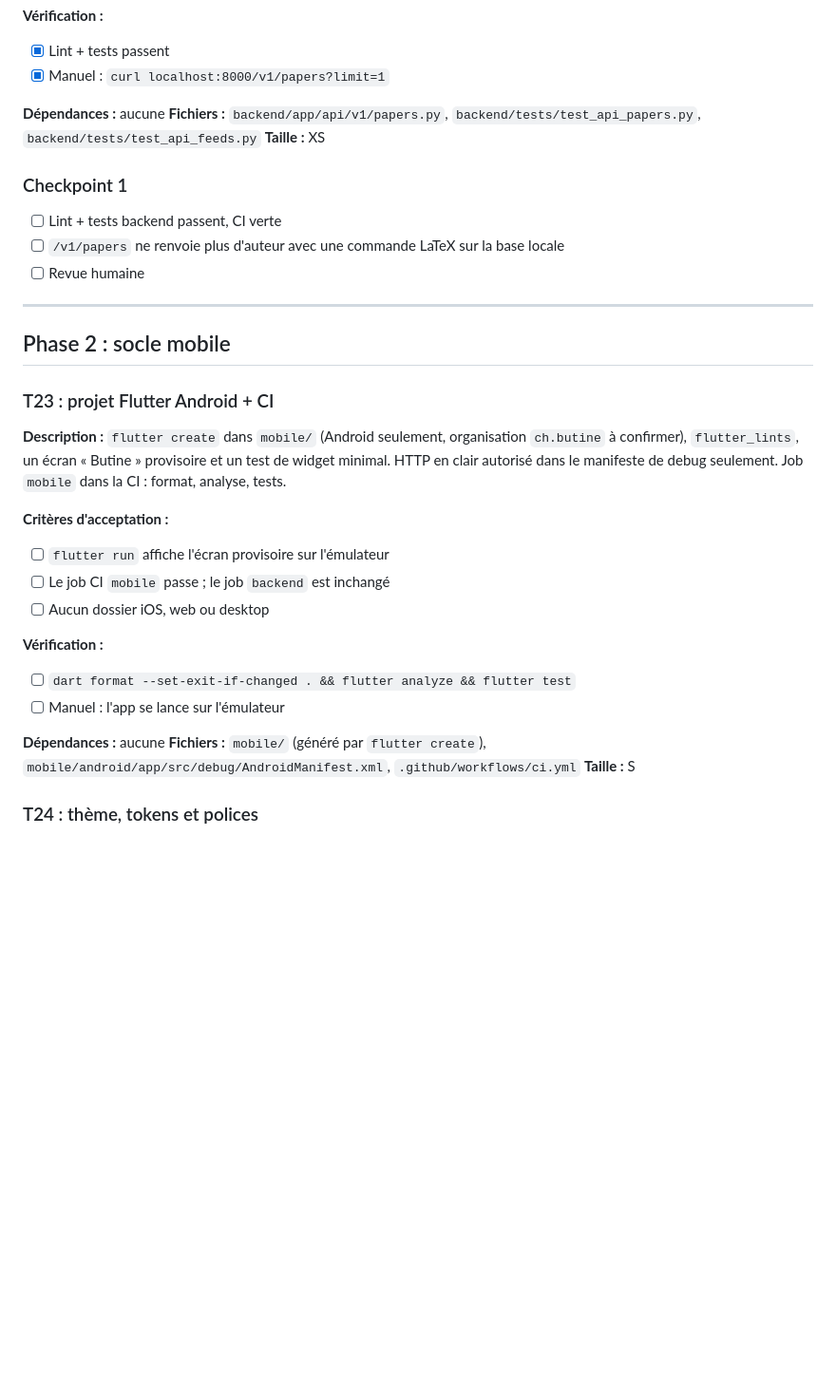
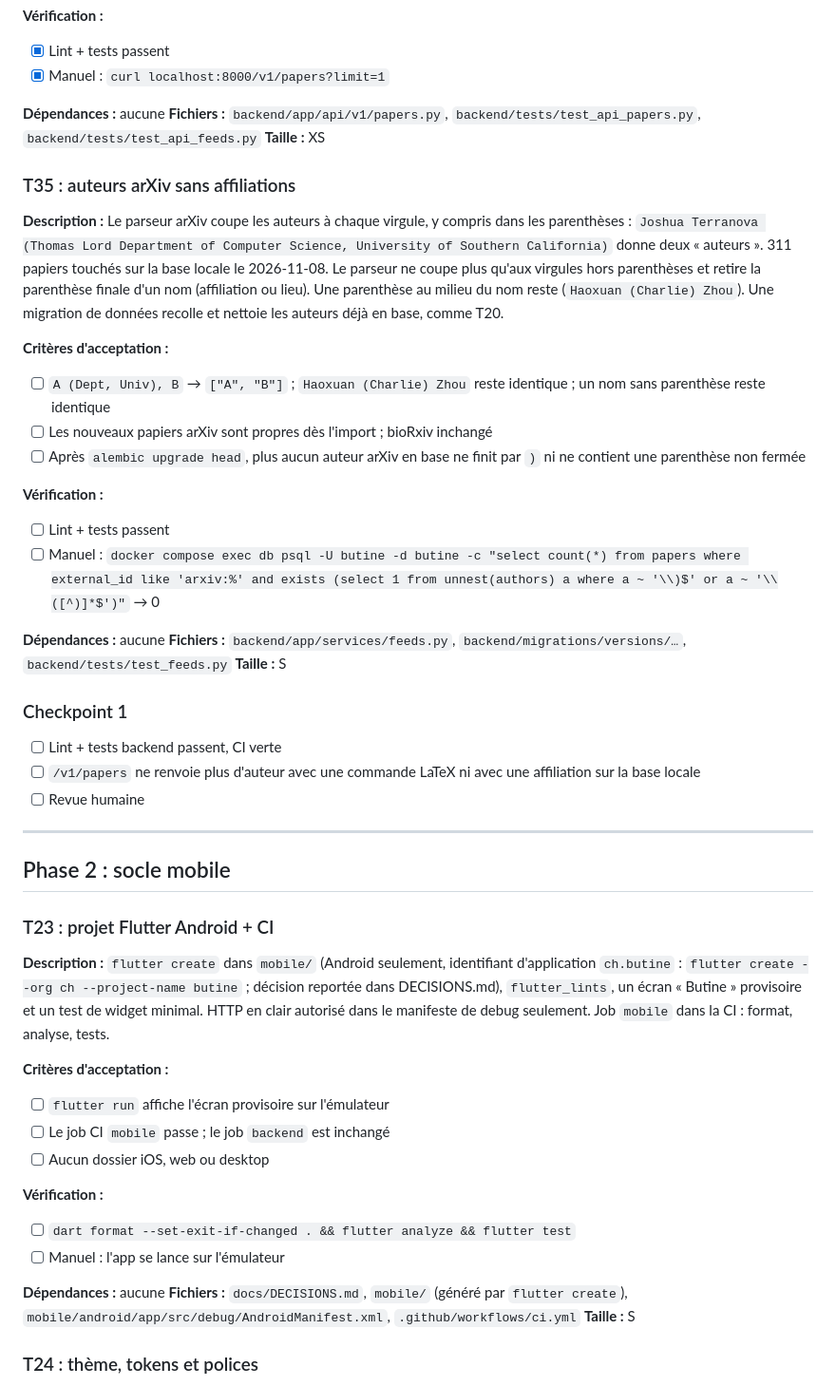
Before and after one commit to spyadrian/butine, a Markdown page: tasks/todo.md, the part around the change. Shown at 95% size. GitHub-like rendering; blank space fills up the shorter version.

Commit message:
docs: plan the arXiv affiliation fix and settle the app id (#41)
The arXiv parser splits authors inside parentheses, so affiliations show
up as authors (311 papers locally). New backend task to fix the parser and
clean existing rows. The Android application id is ch.butine.

Co-authored-by: Claude Opus 5.5 <noreply@anthropic.com>

```diff
--- a/tasks/todo.md
+++ b/tasks/todo.md
@@ -58,9 +58,25 @@ Spec : [docs/SPEC.md](../docs/SPEC.md). Chaque tâche d'écran (T27 → T34) pas
 **Fichiers :** `backend/app/api/v1/papers.py`, `backend/tests/test_api_papers.py`, `backend/tests/test_api_feeds.py`
 **Taille :** XS
 
+### T35 : auteurs arXiv sans affiliations
+**Description :** Le parseur arXiv coupe les auteurs à chaque virgule, y compris dans les parenthèses : `Joshua Terranova (Thomas Lord Department of Computer Science, University of Southern California)` donne deux « auteurs ». 311 papiers touchés sur la base locale le 2026-11-08. Le parseur ne coupe plus qu'aux virgules hors parenthèses et retire la parenthèse finale d'un nom (affiliation ou lieu). Une parenthèse au milieu du nom reste (`Haoxuan (Charlie) Zhou`). Une migration de données recolle et nettoie les auteurs déjà en base, comme T20.
+
+**Critères d'acceptation :**
+- [ ] `A (Dept, Univ), B` → `["A", "B"]` ; `Haoxuan (Charlie) Zhou` reste identique ; un nom sans parenthèse reste identique
+- [ ] Les nouveaux papiers arXiv sont propres dès l'import ; bioRxiv inchangé
+- [ ] Après `alembic upgrade head`, plus aucun auteur arXiv en base ne finit par `)` ni ne contient une parenthèse non fermée
+
+**Vérification :**
+- [ ] Lint + tests passent
+- [ ] Manuel : `docker compose exec db psql -U butine -d butine -c "select count(*) from papers where external_id like 'arxiv:%' and exists (select 1 from unnest(authors) a where a ~ '\\)$' or a ~ '\\([^)]*$')"` → 0
+
+**Dépendances :** aucune
+**Fichiers :** `backend/app/services/feeds.py`, `backend/migrations/versions/…`, `backend/tests/test_feeds.py`
+**Taille :** S
+
 ### Checkpoint 1
 - [ ] Lint + tests backend passent, CI verte
-- [ ] `/v1/papers` ne renvoie plus d'auteur avec une commande LaTeX sur la base locale
+- [ ] `/v1/papers` ne renvoie plus d'auteur avec une commande LaTeX ni avec une affiliation sur la base locale
 - [ ] Revue humaine
 
 ---
@@ -68,7 +84,7 @@ Spec : [docs/SPEC.md](../docs/SPEC.md). Chaque tâche d'écran (T27 → T34) pas
 ## Phase 2 : socle mobile
 
 ### T23 : projet Flutter Android + CI
-**Description :** `flutter create` dans `mobile/` (Android seulement, organisation `ch.butine` à confirmer), `flutter_lints`, un écran « Butine » provisoire et un test de widget minimal. HTTP en clair autorisé dans le manifeste de debug seulement. Job `mobile` dans la CI : format, analyse, tests.
+**Description :** `flutter create` dans `mobile/` (Android seulement, identifiant d'application `ch.butine` : `flutter create --org ch --project-name butine` ; décision reportée dans DECISIONS.md), `flutter_lints`, un écran « Butine » provisoire et un test de widget minimal. HTTP en clair autorisé dans le manifeste de debug seulement. Job `mobile` dans la CI : format, analyse, tests.
 
 **Critères d'acceptation :**
 - [ ] `flutter run` affiche l'écran provisoire sur l'émulateur
@@ -80,7 +96,7 @@ Spec : [docs/SPEC.md](../docs/SPEC.md). Chaque tâche d'écran (T27 → T34) pas
 - [ ] Manuel : l'app se lance sur l'émulateur
 
 **Dépendances :** aucune
-**Fichiers :** `mobile/` (généré par `flutter create`), `mobile/android/app/src/debug/AndroidManifest.xml`, `.github/workflows/ci.yml`
+**Fichiers :** `docs/DECISIONS.md`, `mobile/` (généré par `flutter create`), `mobile/android/app/src/debug/AndroidManifest.xml`, `.github/workflows/ci.yml`
 **Taille :** S
 
 ### T24 : thème, tokens et polices
```
Also changed, not shown: tasks/plan.md (+5 -3 lines).
